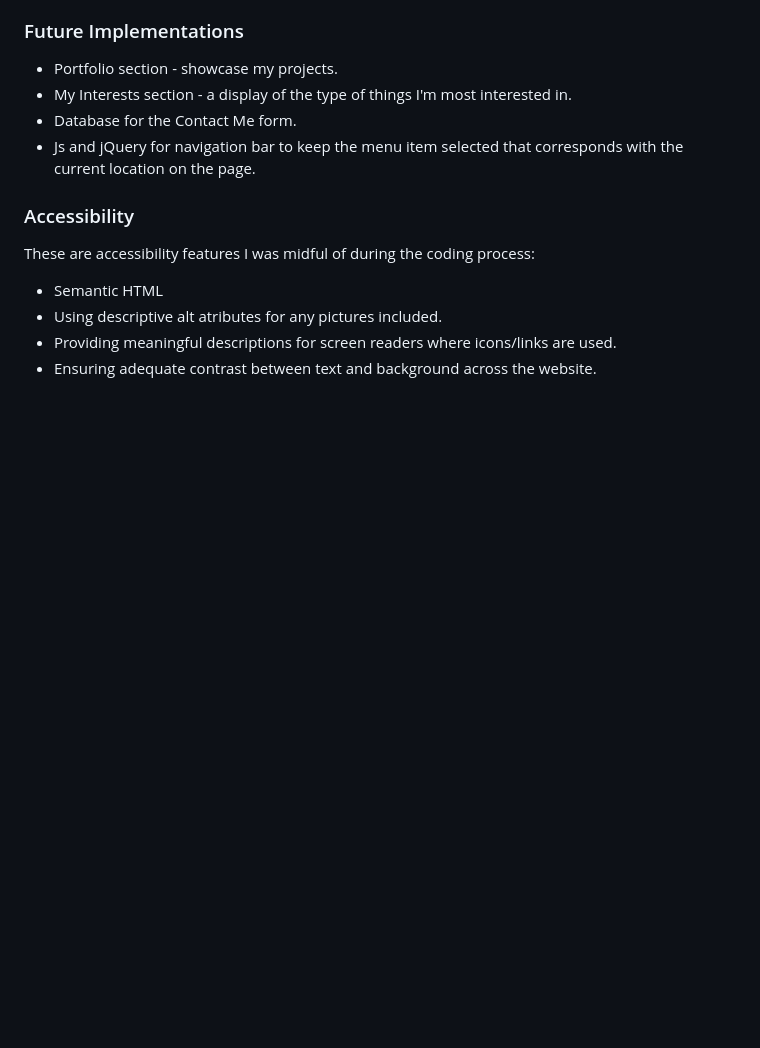
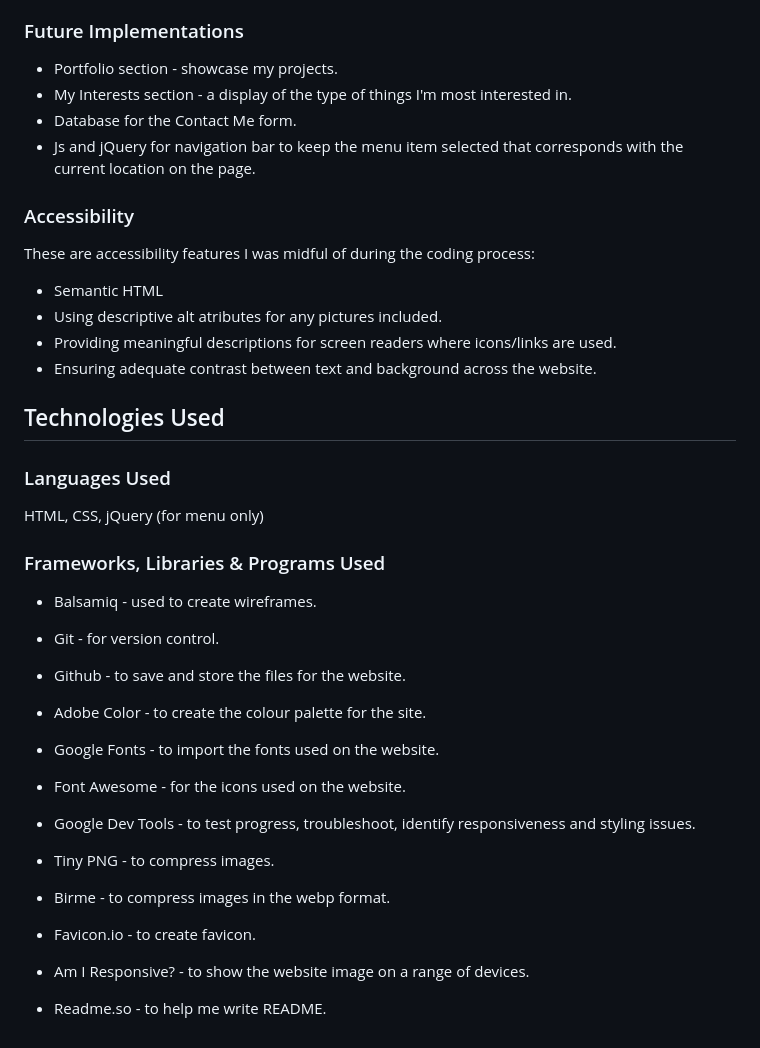
Before and after one commit to SimasJakubenas/PersonalWebsite, a Markdown page: README.md, the part around the change. GitHub-like rendering; blank space fills up the shorter version.

Commit message:
Add technologies used section to README

```diff
--- a/README.md
+++ b/README.md
@@ -128,3 +128,35 @@ These are accessibility features I was midful of during the coding process:
 * Using descriptive alt atributes for any pictures included.
 * Providing meaningful descriptions for screen readers where icons/links are used.
 * Ensuring adequate contrast between text and background across the website.
+
+## Technologies Used
+
+### Languages Used
+
+HTML, CSS, jQuery (for menu only)
+
+### Frameworks, Libraries & Programs Used
+
+* Balsamiq - used to create wireframes.
+
+* Git - for version control.
+
+* Github - to save and store the files for the website.
+
+* Adobe Color - to create the colour palette for the site.
+
+* Google Fonts - to import the fonts used on the website.
+
+* Font Awesome - for the icons used on the website.
+
+* Google Dev Tools - to test progress, troubleshoot, identify responsiveness and styling issues.
+
+* Tiny PNG - to compress images.
+
+* Birme - to compress images in the webp format.
+
+* Favicon.io - to create favicon.
+
+* Am I Responsive? - to show the website image on a range of devices.
+
+* Readme.so - to help me write README.
```
